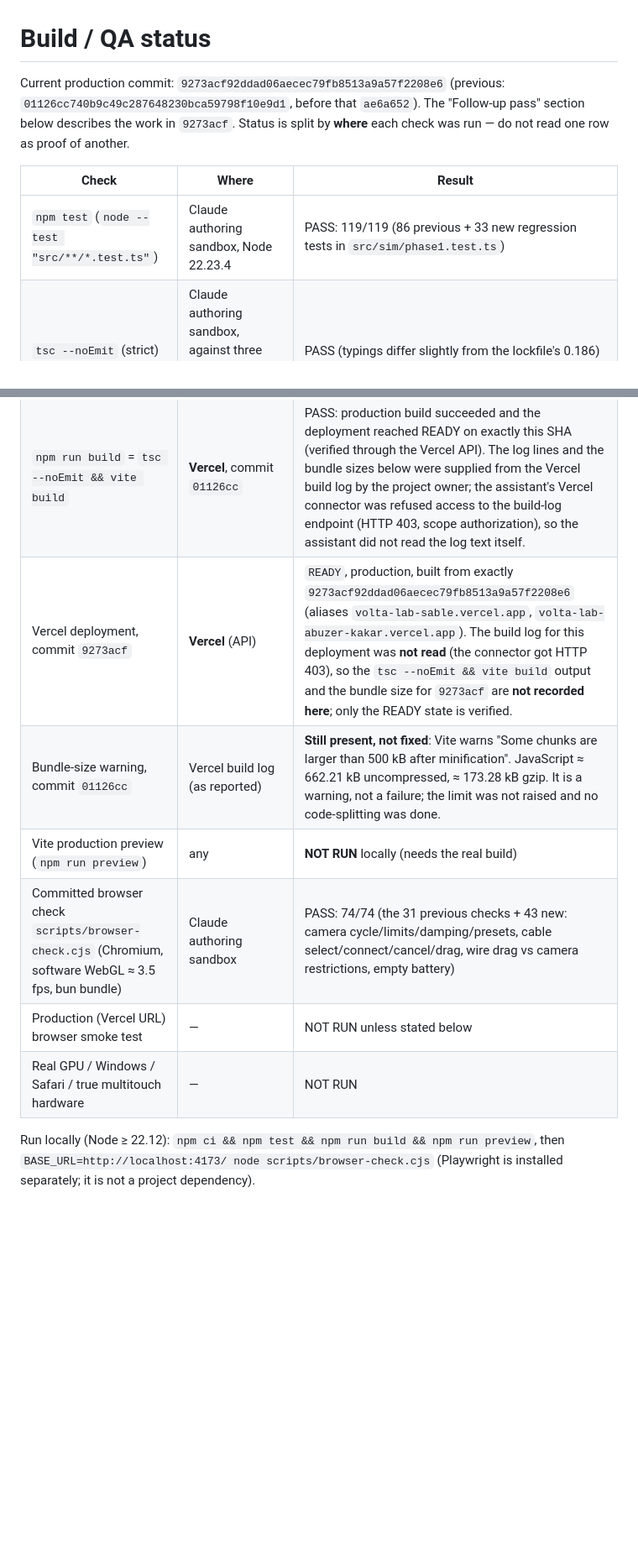
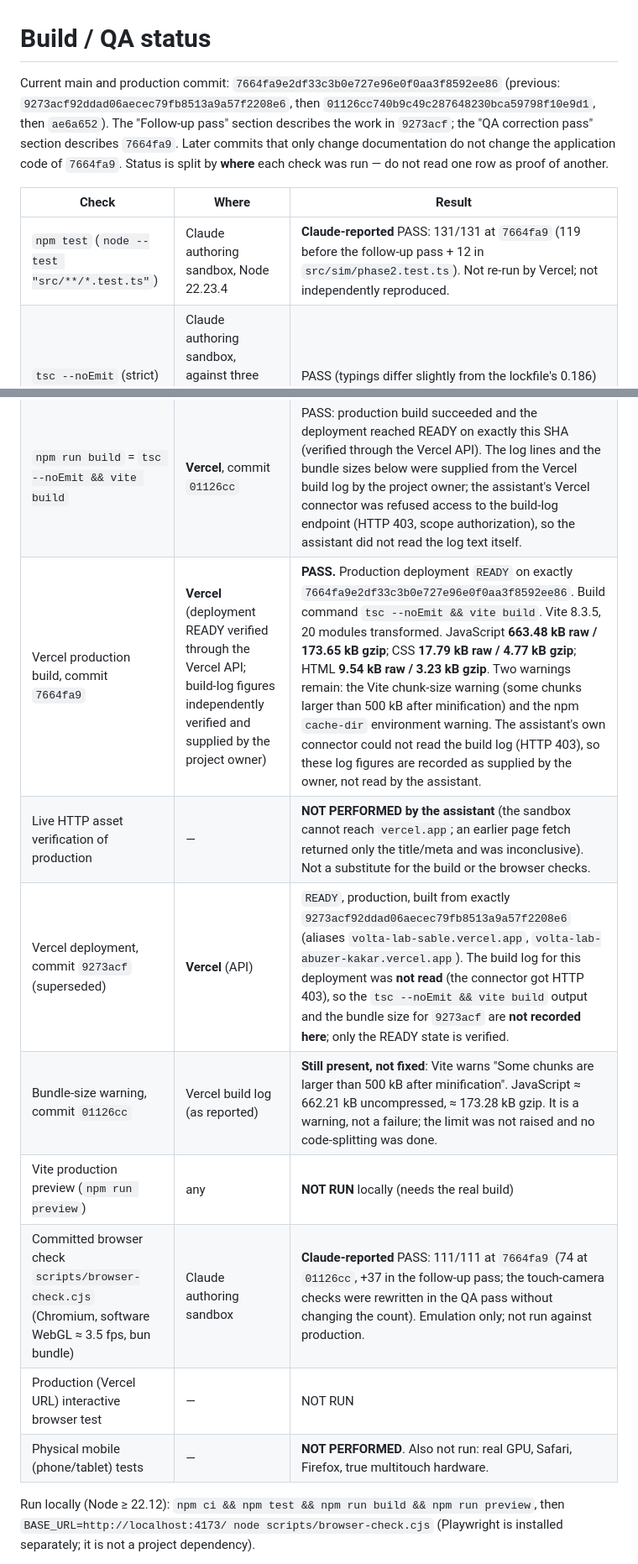
Before and after one commit to kakarabuzer3-art/volta-lab, a Markdown page: BUILD_STATUS.md, 2 parts joined by grey strips. Shown at 84% size. GitHub-like rendering; blank space fills up the shorter version.

```diff
--- a/BUILD_STATUS.md
+++ b/BUILD_STATUS.md
@@ -1,21 +1,23 @@
 # Build / QA status
 
-Current production commit: `9273acf92ddad06aecec79fb8513a9a57f2208e6` (previous: `01126cc740b9c49c287648230bca59798f10e9d1`, before that `ae6a652`). The "Follow-up pass" section below describes the work in `9273acf`. Status is split by **where** each check was run — do not read one row as proof of another.
+Current main and production commit: `7664fa9e2df33c3b0e727e96e0f0aa3f8592ee86` (previous: `9273acf92ddad06aecec79fb8513a9a57f2208e6`, then `01126cc740b9c49c287648230bca59798f10e9d1`, then `ae6a652`). The "Follow-up pass" section describes the work in `9273acf`; the "QA correction pass" section describes `7664fa9`. Later commits that only change documentation do not change the application code of `7664fa9`. Status is split by **where** each check was run — do not read one row as proof of another.
 
 | Check | Where | Result |
 |---|---|---|
-| `npm test` (`node --test "src/**/*.test.ts"`) | Claude authoring sandbox, Node 22.23.4 | PASS: 119/119 (86 previous + 33 new regression tests in `src/sim/phase1.test.ts`) |
+| `npm test` (`node --test "src/**/*.test.ts"`) | Claude authoring sandbox, Node 22.23.4 | **Claude-reported** PASS: 131/131 at `7664fa9` (119 before the follow-up pass + 12 in `src/sim/phase2.test.ts`). Not re-run by Vercel; not independently reproduced. |
 | `tsc --noEmit` (strict) | Claude authoring sandbox, against three r186 sources + `@types/three` 0.187 typings | PASS (typings differ slightly from the lockfile's 0.186) |
 | `npm ci` | Claude authoring sandbox | **NOT RUN / BLOCKED**: DNS cannot resolve `registry.npmjs.org` (`ENOTFOUND`); npm crashes mid-install. Lockfile untouched. |
 | `npm run build` (`tsc --noEmit && vite build`) | Claude authoring sandbox | **NOT RUN** (needs `npm ci`). A bun bundle was used as a substitute (not the real build). |
 | `npm run build` = `tsc --noEmit && vite build` | **Vercel**, commit `ae6a652` | PASS per Vercel build logs (19 modules, deployment READY); one chunk ≈ 638 kB raw / 165 kB gzip. |
 | `npm run build` = `tsc --noEmit && vite build` | **Vercel**, commit `01126cc` | PASS: production build succeeded and the deployment reached READY on exactly this SHA (verified through the Vercel API). The log lines and the bundle sizes below were supplied from the Vercel build log by the project owner; the assistant's Vercel connector was refused access to the build-log endpoint (HTTP 403, scope authorization), so the assistant did not read the log text itself. |
-| Vercel deployment, commit `9273acf` | **Vercel** (API) | `READY`, production, built from exactly `9273acf92ddad06aecec79fb8513a9a57f2208e6` (aliases `volta-lab-sable.vercel.app`, `volta-lab-abuzer-kakar.vercel.app`). The build log for this deployment was **not read** (the connector got HTTP 403), so the `tsc --noEmit && vite build` output and the bundle size for `9273acf` are **not recorded here**; only the READY state is verified. |
+| Vercel production build, commit `7664fa9` | **Vercel** (deployment READY verified through the Vercel API; build-log figures independently verified and supplied by the project owner) | **PASS.** Production deployment `READY` on exactly `7664fa9e2df33c3b0e727e96e0f0aa3f8592ee86`. Build command `tsc --noEmit && vite build`. Vite 8.3.5, 20 modules transformed. JavaScript **663.48 kB raw / 173.65 kB gzip**; CSS **17.79 kB raw / 4.77 kB gzip**; HTML **9.54 kB raw / 3.23 kB gzip**. Two warnings remain: the Vite chunk-size warning (some chunks larger than 500 kB after minification) and the npm `cache-dir` environment warning. The assistant's own connector could not read the build log (HTTP 403), so these log figures are recorded as supplied by the owner, not read by the assistant. |
+| Live HTTP asset verification of production | — | **NOT PERFORMED by the assistant** (the sandbox cannot reach `vercel.app`; an earlier page fetch returned only the title/meta and was inconclusive). Not a substitute for the build or the browser checks. |
+| Vercel deployment, commit `9273acf` (superseded) | **Vercel** (API) | `READY`, production, built from exactly `9273acf92ddad06aecec79fb8513a9a57f2208e6` (aliases `volta-lab-sable.vercel.app`, `volta-lab-abuzer-kakar.vercel.app`). The build log for this deployment was **not read** (the connector got HTTP 403), so the `tsc --noEmit && vite build` output and the bundle size for `9273acf` are **not recorded here**; only the READY state is verified. |
 | Bundle-size warning, commit `01126cc` | Vercel build log (as reported) | **Still present, not fixed**: Vite warns "Some chunks are larger than 500 kB after minification". JavaScript ≈ 662.21 kB uncompressed, ≈ 173.28 kB gzip. It is a warning, not a failure; the limit was not raised and no code-splitting was done. |
 | Vite production preview (`npm run preview`) | any | **NOT RUN** locally (needs the real build) |
-| Committed browser check `scripts/browser-check.cjs` (Chromium, software WebGL ≈ 3.5 fps, bun bundle) | Claude authoring sandbox | PASS: 74/74 (the 31 previous checks + 43 new: camera cycle/limits/damping/presets, cable select/connect/cancel/drag, wire drag vs camera restrictions, empty battery) |
-| Production (Vercel URL) browser smoke test | — | NOT RUN unless stated below |
-| Real GPU / Windows / Safari / true multitouch hardware | — | NOT RUN |
+| Committed browser check `scripts/browser-check.cjs` (Chromium, software WebGL ≈ 3.5 fps, bun bundle) | Claude authoring sandbox | **Claude-reported** PASS: 111/111 at `7664fa9` (74 at `01126cc`, +37 in the follow-up pass; the touch-camera checks were rewritten in the QA pass without changing the count). Emulation only; not run against production. |
+| Production (Vercel URL) interactive browser test | — | NOT RUN |
+| Physical mobile (phone/tablet) tests | — | **NOT PERFORMED**. Also not run: real GPU, Safari, Firefox, true multitouch hardware. |
 
 Run locally (Node ≥ 22.12): `npm ci && npm test && npm run build && npm run preview`, then
 `BASE_URL=http://localhost:4173/ node scripts/browser-check.cjs` (Playwright is installed separately; it is not a project dependency).
```
Also changed, not shown: other parts of BUILD_STATUS.md (+11 -1 lines).
